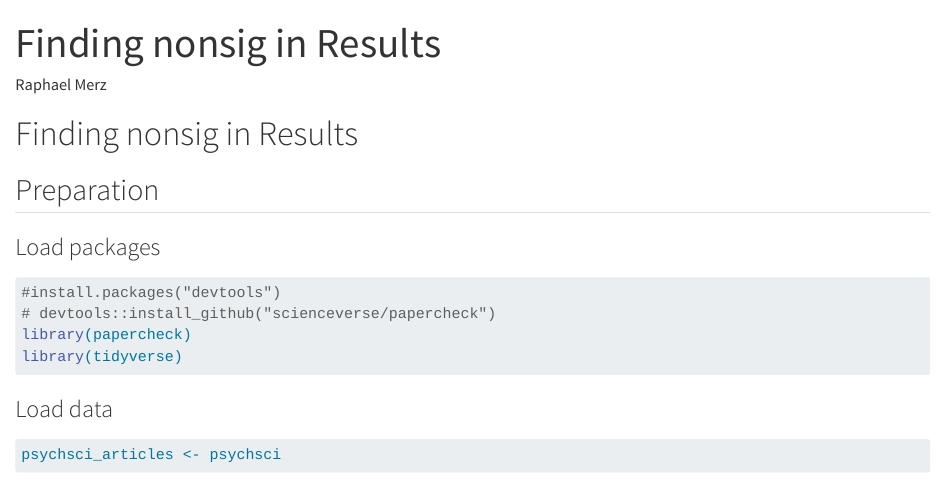
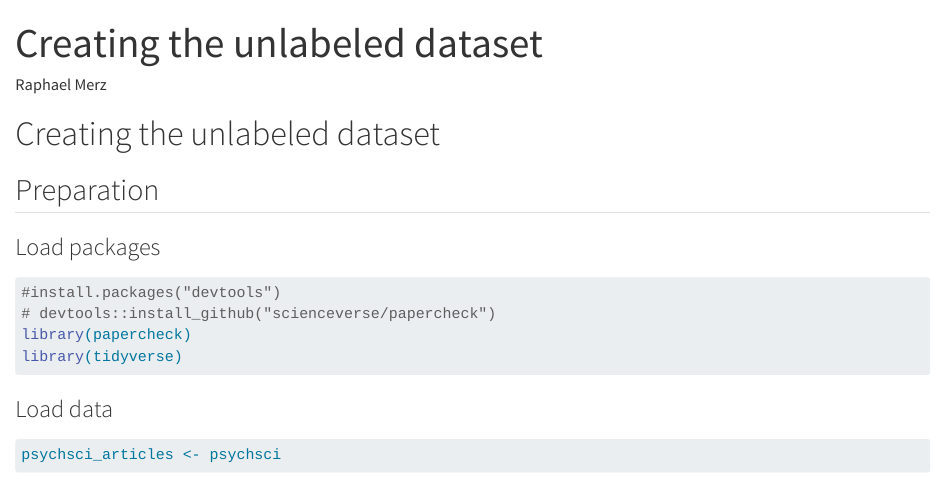
Before and after one commit to Raphael-Merz/nonsig-master-thesis, a Quarto document (notebooks/r/Create_unlabeled_dataset.qmd): the page in a window 1100 px wide, from its top. Rendered offline with R 4.5, knitr and Pandoc in place of Quarto, with nearby package versions; some code elsewhere in the file could not run offline.

Commit message:
Update Create_unlabeled_dataset.qmd

```diff
--- a/notebooks/r/Create_unlabeled_dataset.qmd
+++ b/notebooks/r/Create_unlabeled_dataset.qmd
@@ -1,11 +1,11 @@
 ---
-title: "Finding nonsig in Results"
+title: "Creating the unlabeled dataset"
 author: "Raphael Merz"
 format: html
 editor: visual
 ---
 
-# Finding nonsig in Results
+# Creating the unlabeled dataset
 
 ## Preparation
 
```
